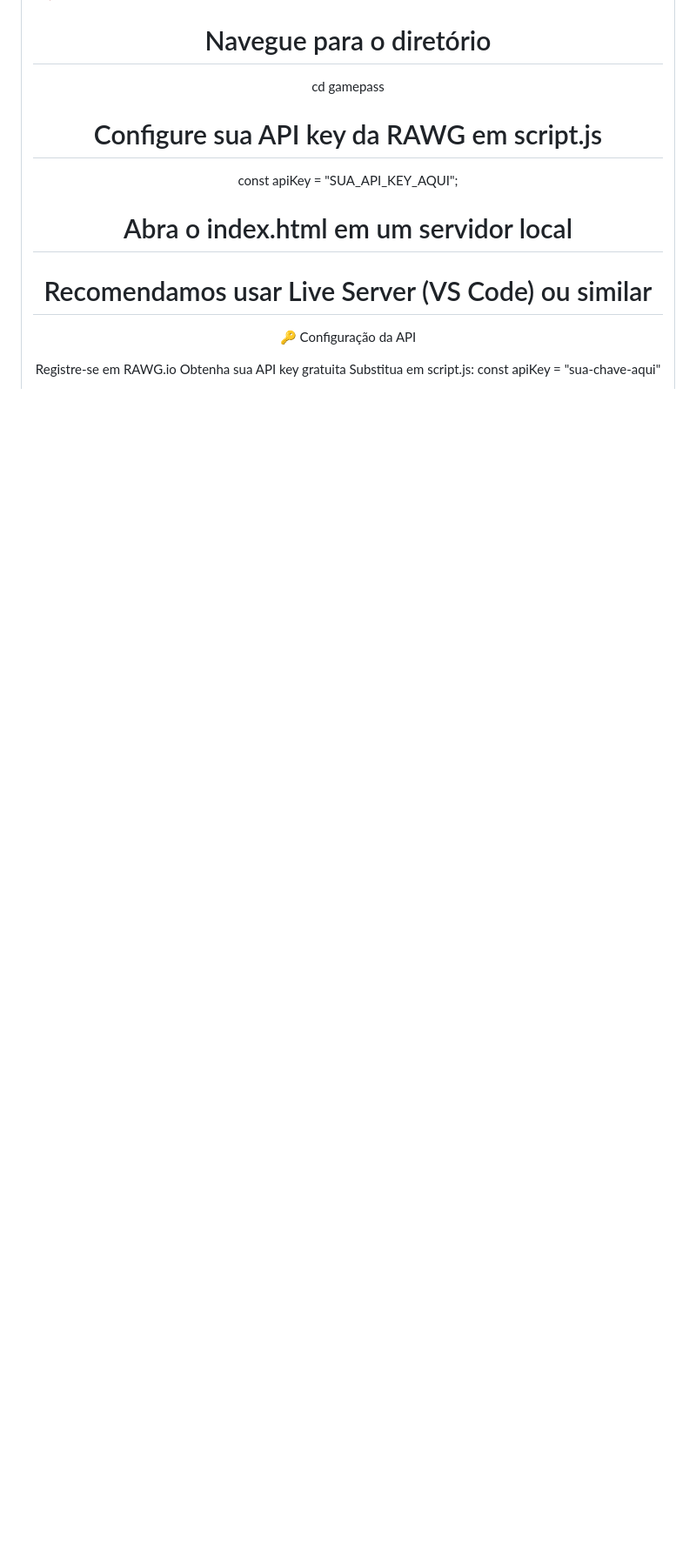
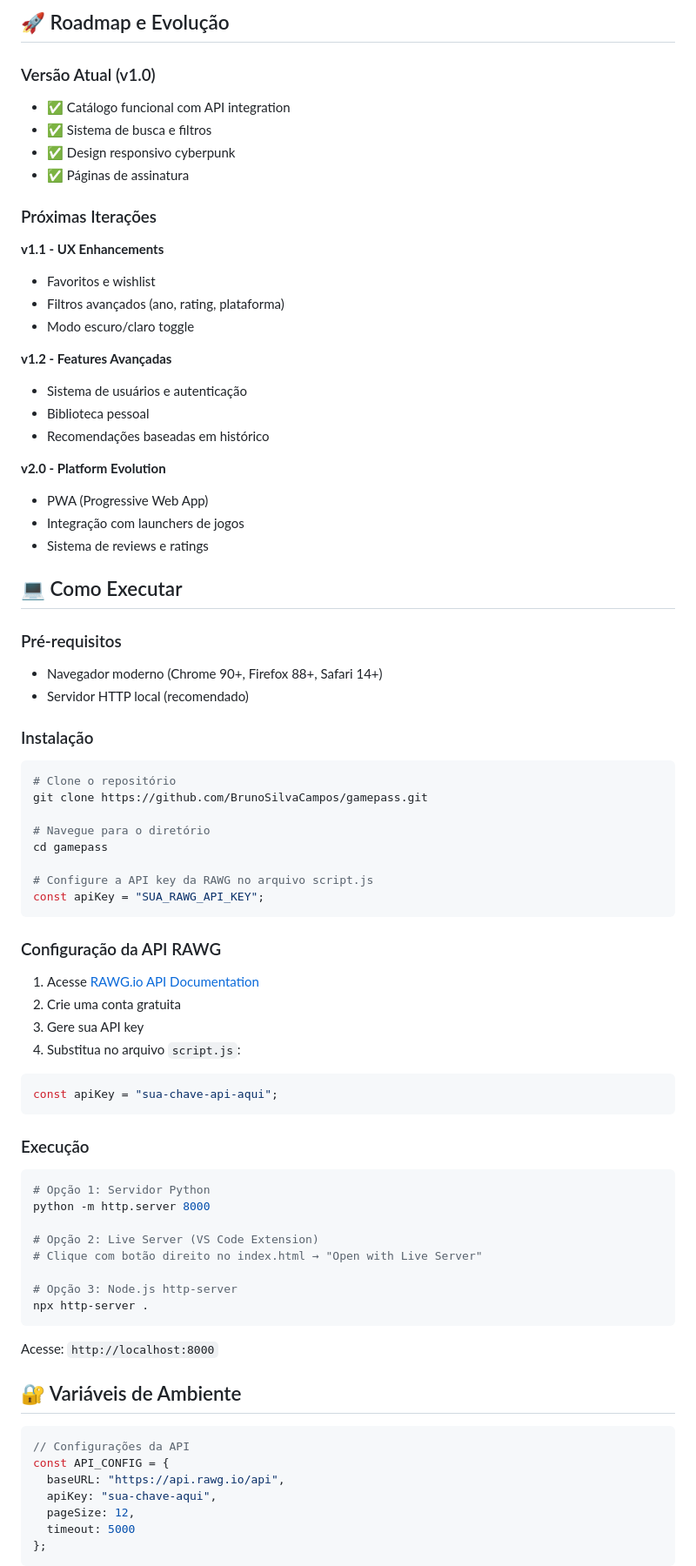
Before and after one commit to dedeusgui/Projeto-E-commerce, a Markdown page: README.md, the part around one of its changes. Shown at 87% size. Drawn GitHub-style; blank space fills up the shorter version.

Commit message:
Update README.md 3.0

````diff
--- a/README.md
+++ b/README.md
@@ -141,16 +147,78 @@ bash# Clone o repositório
+## 🚀 Roadmap e Evolução
+
+### Versão Atual (v1.0)
+- ✅ Catálogo funcional com API integration
+- ✅ Sistema de busca e filtros
+- ✅ Design responsivo cyberpunk
+- ✅ Páginas de assinatura
+
+### Próximas Iterações
+
+**v1.1 - UX Enhancements**
+- Favoritos e wishlist
+- Filtros avançados (ano, rating, plataforma)
+- Modo escuro/claro toggle
+
+**v1.2 - Features Avançadas**
+- Sistema de usuários e autenticação
+- Biblioteca pessoal
+- Recomendações baseadas em histórico
+
+**v2.0 - Platform Evolution**
+- PWA (Progressive Web App)
+- Integração com launchers de jogos
+- Sistema de reviews e ratings
+
+## 💻 Como Executar
+
+### Pré-requisitos
+- Navegador moderno (Chrome 90+, Firefox 88+, Safari 14+)
+- Servidor HTTP local (recomendado)
+
+### Instalação
+```bash
+# Clone o repositório
 git clone https://github.com/BrunoSilvaCampos/gamepass.git
 
 # Navegue para o diretório
 cd gamepass
 
-# Configure sua API key da RAWG em script.js
-const apiKey = "SUA_API_KEY_AQUI";
+# Configure a API key da RAWG no arquivo script.js
+const apiKey = "SUA_RAWG_API_KEY";
+```
 
-# Abra o index.html em um servidor local
-# Recomendamos usar Live Server (VS Code) ou similar
-🔑 Configuração da API
+### Configuração da API RAWG
+1. Acesse [RAWG.io API Documentation](https://rawg.io/apidocs)
+2. Crie uma conta gratuita
+3. Gere sua API key
+4. Substitua no arquivo `script.js`:
+```javascript
+const apiKey = "sua-chave-api-aqui";
+```
 
-Registre-se em RAWG.io
-Obtenha sua API key gratuita
-Substitua em script.js: const apiKey = "sua-chave-aqui"
+### Execução
+```bash
+# Opção 1: Servidor Python
+python -m http.server 8000
 
+# Opção 2: Live Server (VS Code Extension)
+# Clique com botão direito no index.html → "Open with Live Server"
+
+# Opção 3: Node.js http-server
+npx http-server .
+```
+
+Acesse: `http://localhost:8000`
+
+## 🔐 Variáveis de Ambiente
+
+```javascript
+// Configurações da API
+const API_CONFIG = {
+  baseURL: "https://api.rawg.io/api",
+  apiKey: "sua-chave-aqui",
+  pageSize: 12,
+  timeout: 5000
+};
+```
+
````
Also changed, not shown: other parts of README.md (+141 -113 lines).
